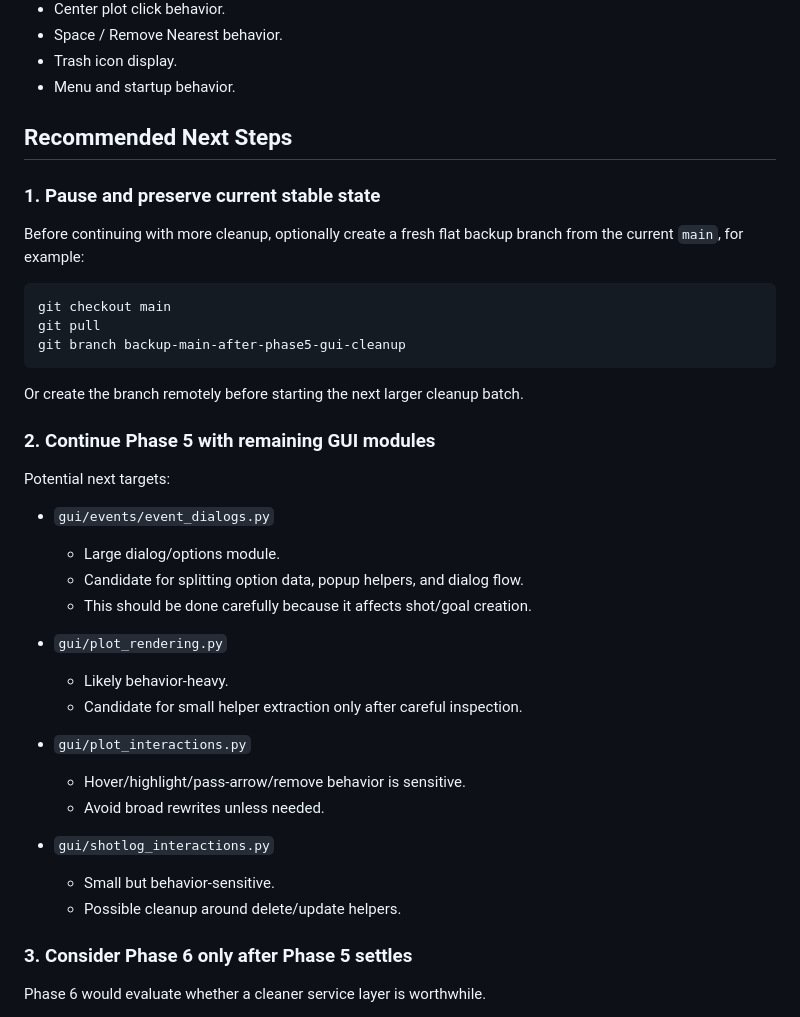
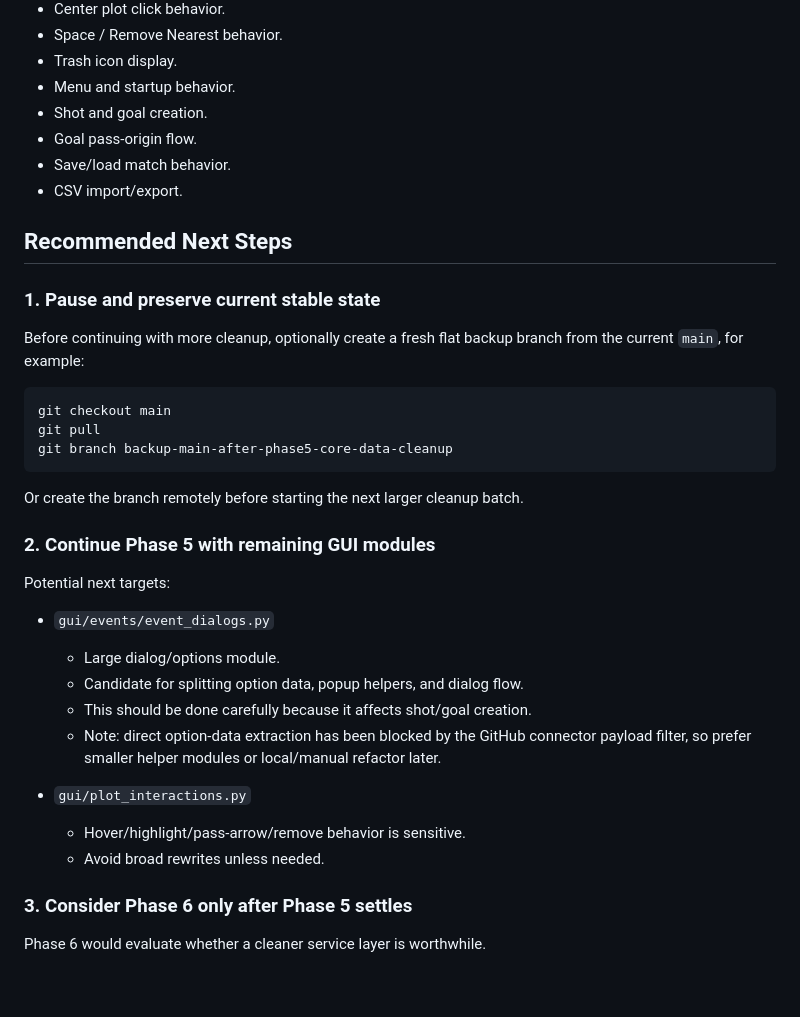
Before and after one commit to Hekkipekki/Floorball-Shot-Plotter-V3, a Markdown page: ROADMAP.md, the part around one of its changes. Rendered like a GitHub page; blank space fills up the shorter version.

````diff
--- a/ROADMAP.md
+++ b/ROADMAP.md
@@ -93,6 +108,10 @@ Confirmed working:
 - Space / Remove Nearest behavior.
 - Trash icon display.
 - Menu and startup behavior.
+- Shot and goal creation.
+- Goal pass-origin flow.
+- Save/load match behavior.
+- CSV import/export.
 
 ## Recommended Next Steps
 
@@ -103,7 +122,7 @@ Before continuing with more cleanup, optionally create a fresh flat backup branc
 ```bash
 git checkout main
 git pull
-git branch backup-main-after-phase5-gui-cleanup
+git branch backup-main-after-phase5-core-data-cleanup
 ```
 
 Or create the branch remotely before starting the next larger cleanup batch.
@@ -116,18 +135,11 @@ Potential next targets:
   - Large dialog/options module.
   - Candidate for splitting option data, popup helpers, and dialog flow.
   - This should be done carefully because it affects shot/goal creation.
-
-- `gui/plot_rendering.py`
-  - Likely behavior-heavy.
-  - Candidate for small helper extraction only after careful inspection.
+  - Note: direct option-data extraction has been blocked by the GitHub connector payload filter, so prefer smaller helper modules or local/manual refactor later.
 
 - `gui/plot_interactions.py`
   - Hover/highlight/pass-arrow/remove behavior is sensitive.
   - Avoid broad rewrites unless needed.
-
-- `gui/shotlog_interactions.py`
-  - Small but behavior-sensitive.
-  - Possible cleanup around delete/update helpers.
 
 ### 3. Consider Phase 6 only after Phase 5 settles
 
````
Also changed, not shown: other parts of ROADMAP.md (+93 -4 lines).
